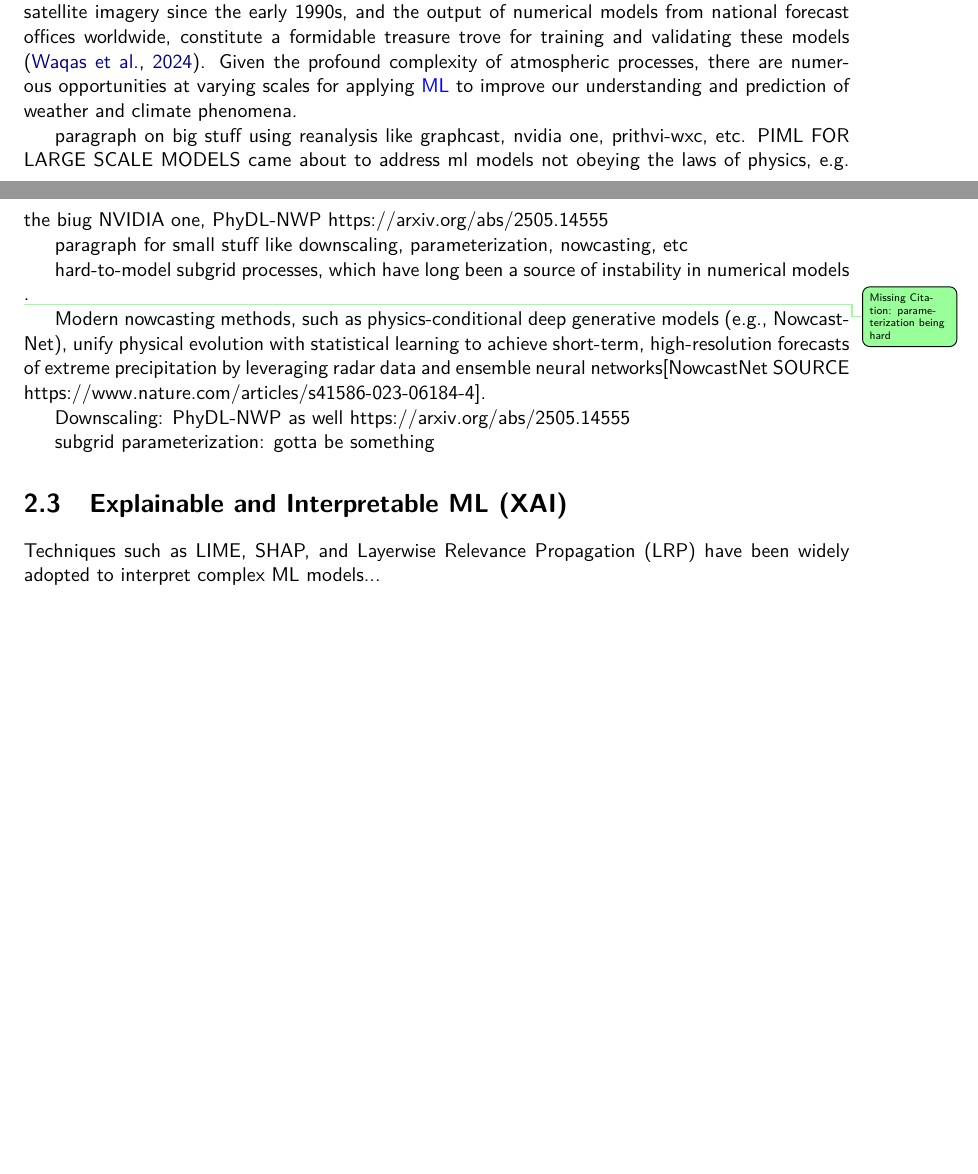
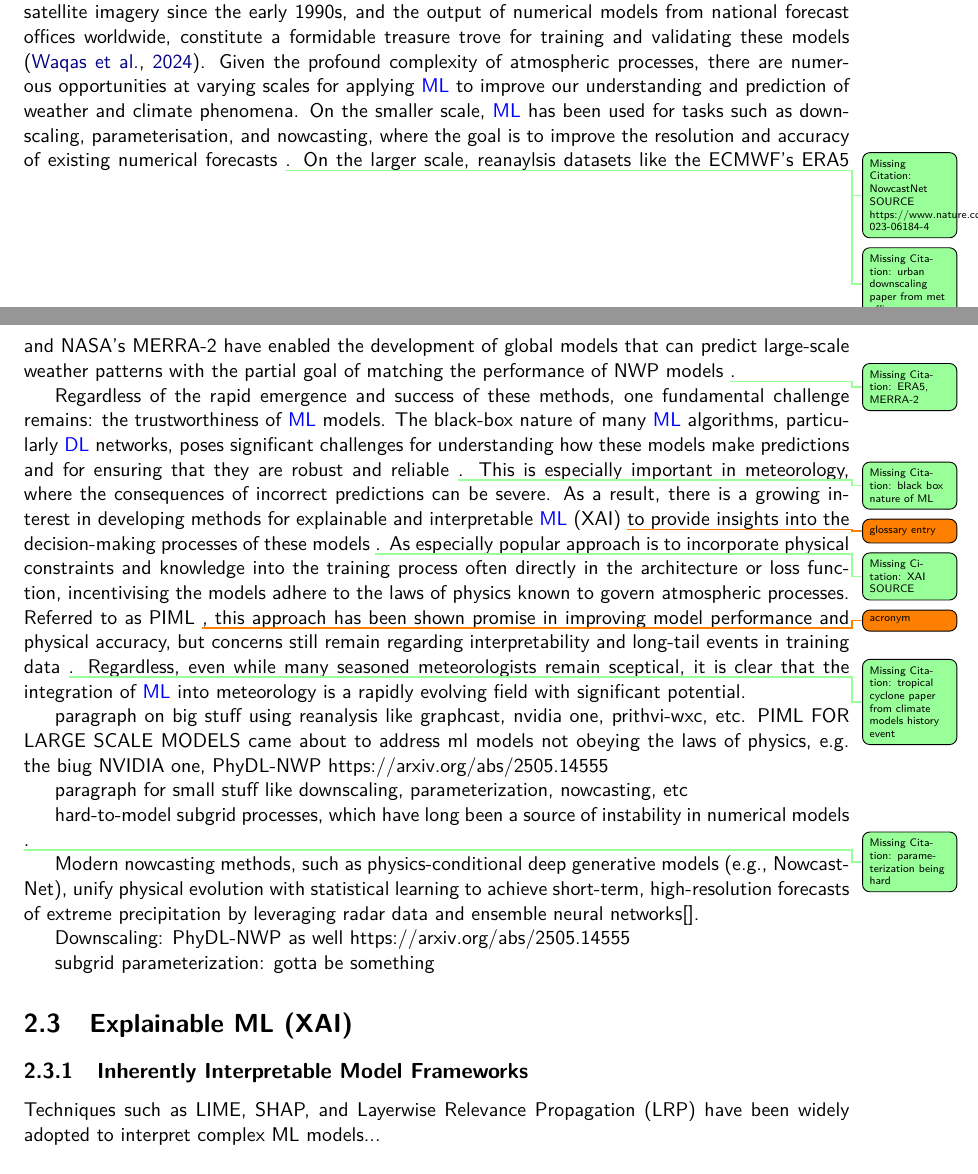
Before and after one commit to seangtkelley/uor-msc-dissertation-xai-african-storms, a LaTeX thesis (report/thesis.tex, which reads report/chapters/background.tex): two parts of pages 13 and 14 of 21 before the commit and two parts of pages 13 and 14 of 22 after it, joined at a grey line, cut so that both start at the same text, the shorter picture padded with empty space. Compiled offline with pdfLaTeX.

Commit message:
trust paragraph with PIML

```diff
--- a/report/chapters/background.tex
+++ b/report/chapters/background.tex
@@ -17,7 +17,9 @@ Although scientific research is no stranger to the analysis of experimental data
 
 In contrast, principally data-driven discovery methods have historically been avoided due the lack of data and computational infeasibility, even when such methods were known and their potential well-understood \insertref{EARLY NEURAL NETS}. However, the advent of large datasets and ever-increasing computational power as hardware manufacturers kept pace with Moore's Law \todo{glossary entry} has led to a resurgence of interest in data-driven methods \insertref{MOORES LAW}. Particular credit can be attributed to the surprise success of \acrfull{dl} in computer vision and natural language processing, which has led to a broader acceptance of advanced \acrfull{ml} techniques across many scientific disciplines \insertref{ALEXNET and something NLP}. The key challenge remains the integration of these data-driven methods with existing scientific knowledge and frameworks as this requires not only advances in algorithmic design but also domain expertise. However, it is only a matter of time as more funding and effort are applied. In drug development, \acrfull{ml} appears to be revolutionising the current search for the secrets of protein folding \insertref{alphafold}. \acrshort{dl} has been applied to quantum phase transitions, reaching parity with traditional methods and significantly less compute \insertref{quantum phase transition DL}.
 
-The field of meteorology has been no exception to the increasing popularity of data-driven methods, with a growing body of literature exploring the application of \acrshort{ml} techniques to various meteorological problems. Ample amounts of manual observations spanning nearly centuries, petabytes of satellite imagery since the early 1990s, and the output of numerical models from national forecast offices worldwide, constitute a formidable treasure trove for training and validating these models \citep{Waqas2024}. Given the profound complexity of atmospheric processes, there are numerous opportunities at varying scales for applying \acrshort{ml} to improve our understanding and prediction of weather and climate phenomena.
+The field of meteorology has been no exception to the increasing popularity of data-driven methods, with a growing body of literature exploring the application of \acrshort{ml} techniques to various meteorological problems. Ample amounts of manual observations spanning nearly centuries, petabytes of satellite imagery since the early 1990s, and the output of numerical models from national forecast offices worldwide, constitute a formidable treasure trove for training and validating these models \citep{Waqas2024}. Given the profound complexity of atmospheric processes, there are numerous opportunities at varying scales for applying \acrshort{ml} to improve our understanding and prediction of weather and climate phenomena. On the smaller scale, \acrshort{ml} has been used for tasks such as downscaling, parameterisation, and nowcasting, where the goal is to improve the resolution and accuracy of existing numerical forecasts \insertref{NowcastNet SOURCE https://www.nature.com/articles/s41586-023-06184-4}\insertref{urban downscaling paper from met office}. On the larger scale, reanaylsis datasets like the ECMWF's ERA5 and NASA's MERRA-2 have enabled the development of global models that can predict large-scale weather patterns with the partial goal of matching the performance of NWP models \insertref{ERA5, MERRA-2}.
+
+Regardless of the rapid emergence and success of these methods, one fundamental challenge remains: the trustworthiness of \acrshort{ml} models. The black-box nature of many \acrshort{ml} algorithms, particularly \acrshort{dl} networks, poses significant challenges for understanding how these models make predictions and for ensuring that they are robust and reliable \insertref{black box nature of ML}. This is especially important in meteorology, where the consequences of incorrect predictions can be severe. As a result, there is a growing interest in developing methods for explainable and interpretable \acrshort{ml} (XAI) \todo{glossary entry} to provide insights into the decision-making processes of these models \insertref{XAI SOURCE}. As especially popular approach is to incorporate physical constraints and knowledge into the training process often directly in the architecture or loss function, incentivising the models adhere to the laws of physics known to govern atmospheric processes. Referred to as PIML \todo{acronym}, this approach has been shown promise in improving model performance and physical accuracy, but concerns still remain regarding interpretability and long-tail events in training data \insertref{tropical cyclone paper from climate models history event}. Regardless, even while many seasoned meteorologists remain sceptical, it is clear that the integration of \acrshort{ml} into meteorology is a rapidly evolving field with significant potential.
 
 paragraph on big stuff using reanalysis like graphcast, nvidia one, prithvi-wxc, etc.
 PIML FOR LARGE SCALE MODELS came about to address ml models not obeying the laws of physics, e.g. the biug NVIDIA one, PhyDL-NWP https://arxiv.org/abs/2505.14555
@@ -28,13 +30,15 @@ paragraph for small stuff like downscaling, parameterization, nowcasting, etc
 hard-to-model subgrid processes, which have long been a source of instability in numerical models \insertref{parameterization being hard}.
 
 
-Modern nowcasting methods, such as physics-conditional deep generative models (e.g., NowcastNet), unify physical evolution with statistical learning to achieve short-term, high-resolution forecasts of extreme precipitation by leveraging radar data and ensemble neural networks[NowcastNet SOURCE https://www.nature.com/articles/s41586-023-06184-4].
+Modern nowcasting methods, such as physics-conditional deep generative models (e.g., NowcastNet), unify physical evolution with statistical learning to achieve short-term, high-resolution forecasts of extreme precipitation by leveraging radar data and ensemble neural networks[].
 
 Downscaling: PhyDL-NWP as well https://arxiv.org/abs/2505.14555
 
 subgrid parameterization: gotta be something
 
-\section{Explainable and Interpretable ML (XAI)}
+\section{Explainable ML (XAI)}
+
+\subsection{Inherently Interpretable Model Frameworks}
 
 Techniques such as LIME, SHAP, and Layerwise Relevance Propagation (LRP) have been widely adopted to interpret complex ML models...
 
```
Also changed, not shown: report/wordcount.tex (+1 -1 lines), report/chapters/background.tex (2 more changed lines).
